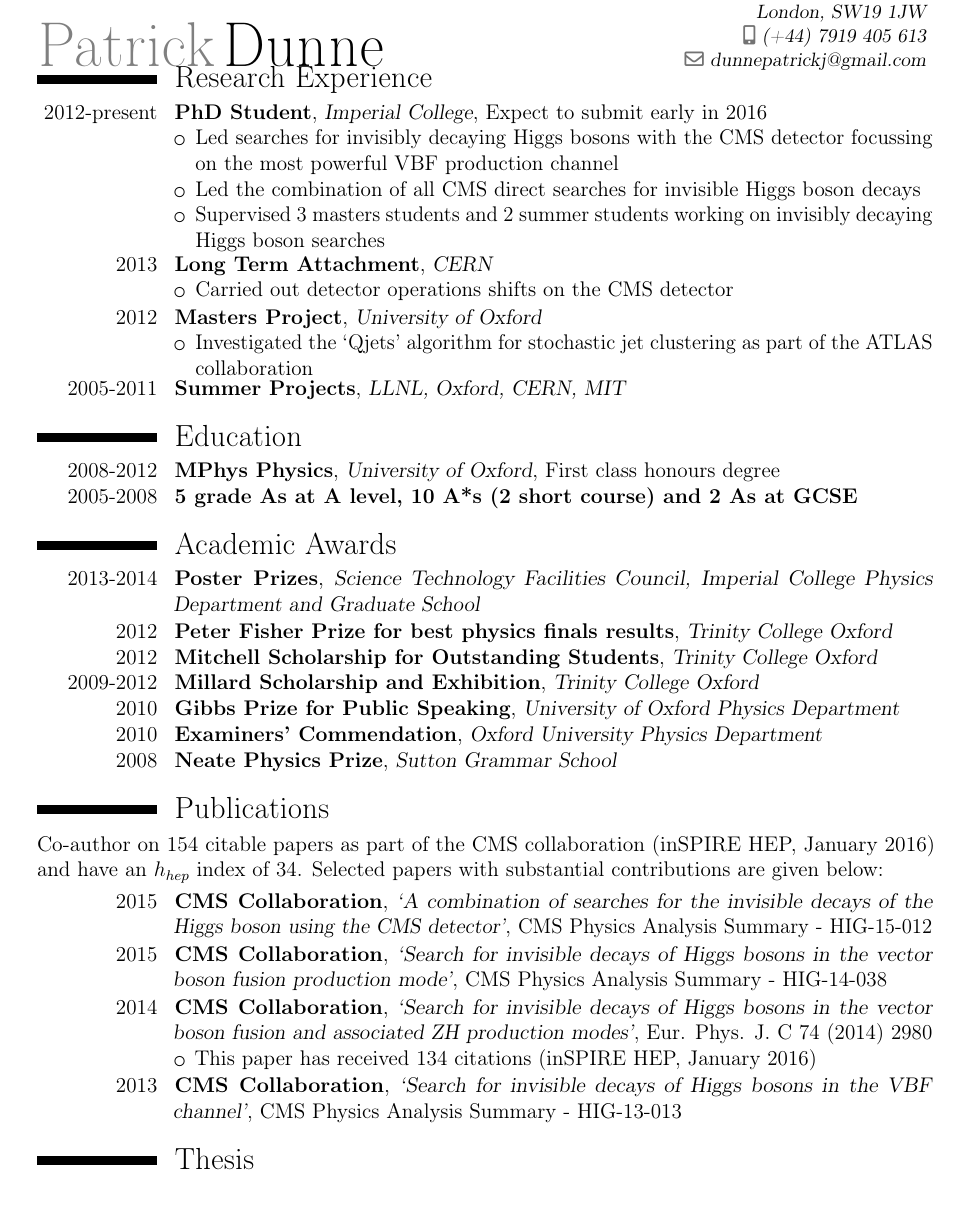
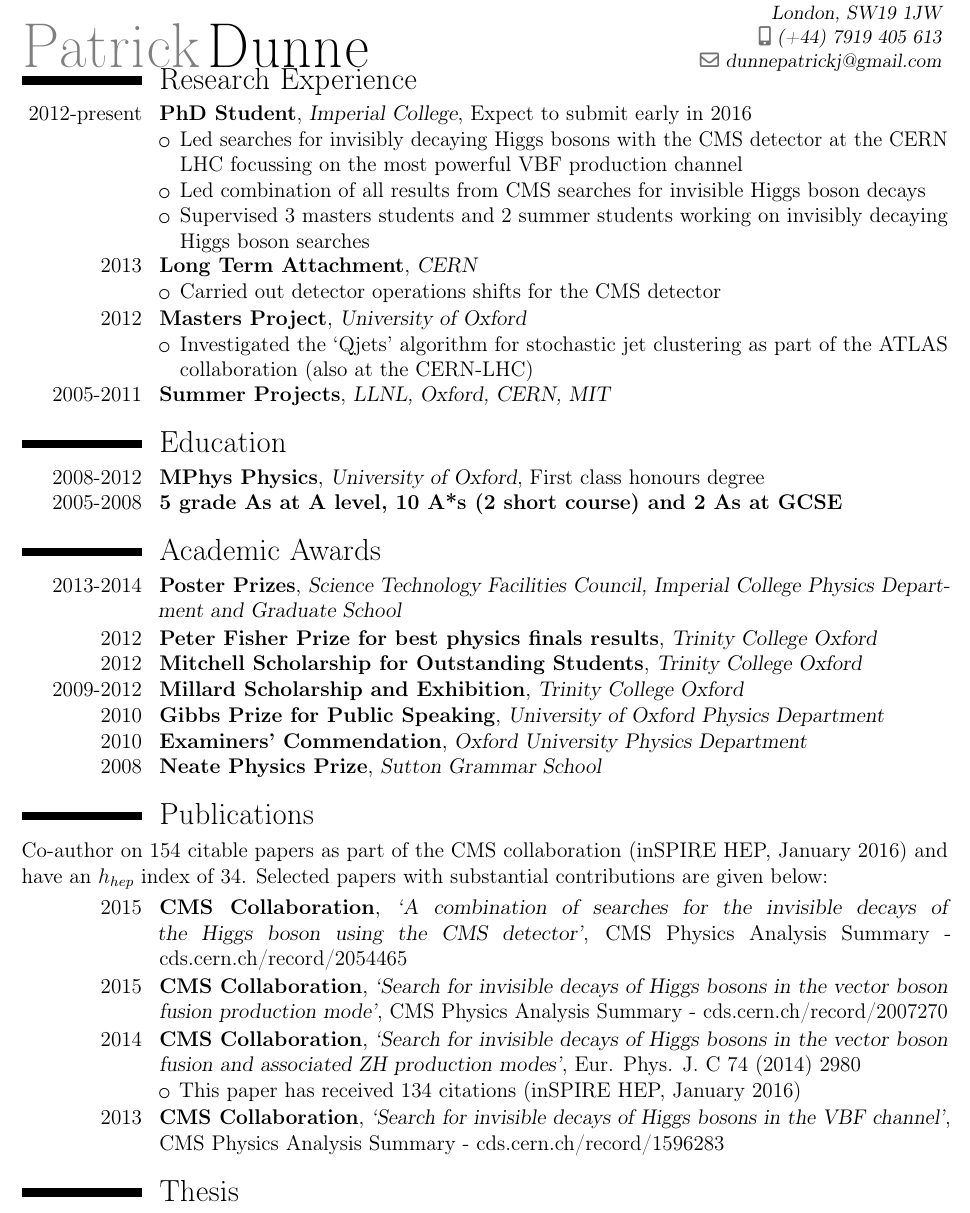
Before and after one commit to pjdunne/CV, a LaTeX CV (pdunneCVonepage.tex): part of the page, cut so that both start at the same text. Compiled offline with pdfLaTeX.

Commit message:
updating one page CV

```diff
--- a/pdunneCVonepage.tex
+++ b/pdunneCVonepage.tex
@@ -3,7 +3,7 @@
 \moderncvstyle{classic}
 \moderncvcolor{black}
 
-\usepackage[scale=0.85]{geometry}
+\usepackage[margin=0.5in,scale=0.85]{geometry}
 \usepackage[english]{babel}
 
 \firstname{Patrick}
@@ -38,20 +38,20 @@
 \vspace{-.15cm}\mysection{Research Experience}
 \vspace{-.1cm}\cventry{2012-present}{PhD Student}{Imperial College}{Expect to submit early in 2016}{}{
    \begin{itemize}
-   \myitem Led searches for invisibly decaying Higgs bosons with the CMS detector focussing on the most powerful VBF production channel
-   \myitem Led the combination of all CMS direct searches for invisible Higgs boson decays
+   \myitem Led searches for invisibly decaying Higgs bosons with the CMS detector at the CERN LHC focussing on the most powerful VBF production channel
+   \myitem Led combination of all results from CMS searches for invisible Higgs boson decays
    \myitem Supervised 3 masters students and 2 summer students working on invisibly decaying Higgs boson searches
    \end{itemize}
 }
 \vspace{-.1cm}\cventry{2013}{Long Term Attachment}{CERN}{}{}{
    \begin{itemize}
-   \myitem Carried out detector operations shifts on the CMS detector
+   \myitem Carried out detector operations shifts for the CMS detector
    \end{itemize}
  }
 
 \vspace{-.1cm}\cventry{2012}{Masters Project}{University of Oxford}{}{}{
    \begin{itemize}
-   \myitem Investigated the `Qjets' algorithm for stochastic jet clustering as part of the ATLAS collaboration
+   \myitem Investigated the `Qjets' algorithm for stochastic jet clustering as part of the ATLAS collaboration (also at the CERN-LHC)
    \end{itemize}
  }
 
@@ -74,14 +74,14 @@
 
 \medskip
 
-\vspace{-.1cm}\cventry{2015}{CMS Collaboration}{`A combination of searches for the invisible decays of the Higgs boson using the CMS detector'}{CMS Physics Analysis Summary - HIG-15-012}{}{}
-\vspace{-.1cm}\cventry{2015}{CMS Collaboration}{`Search for invisible decays of Higgs bosons in the vector boson fusion production mode'}{CMS Physics Analysis Summary - HIG-14-038}{}{}
+\vspace{-.1cm}\cventry{2015}{CMS Collaboration}{`A combination of searches for the invisible decays of the Higgs boson using the CMS detector'}{CMS Physics Analysis Summary - cds.cern.ch/record/2054465}{}{}
+\vspace{-.1cm}\cventry{2015}{CMS Collaboration}{`Search for invisible decays of Higgs bosons in the vector boson fusion production mode'}{CMS Physics Analysis Summary - cds.cern.ch/record/2007270}{}{}
 \vspace{-.1cm}\cventry{2014}{CMS Collaboration}{`Search for invisible decays of Higgs bosons in the vector boson fusion and associated ZH production modes'}{Eur. Phys. J. C 74 (2014) 2980}{}{
   \begin{itemize}
   \myitem This paper has received 134 citations (inSPIRE HEP, January 2016)
   \end{itemize}
 }
-\vspace{-.1cm}\cventry{2013}{CMS Collaboration}{`Search for invisible decays of Higgs bosons in the VBF channel'}{CMS Physics Analysis Summary - HIG-13-013}{}{}
+\vspace{-.1cm}\cventry{2013}{CMS Collaboration}{`Search for invisible decays of Higgs bosons in the VBF channel'}{CMS Physics Analysis Summary - cds.cern.ch/record/1596283}{}{}
 
 \vspace{-.15cm}\mysection{Thesis}
 \vspace{-.1cm}\cventry{}{Searches for invisibly decaying Higgs bosons with the CMS detector}{}{}{}{Expect to submit March 2016}
```
Also changed, not shown: pdunneCV.pdf, pdunneCVonepage.pdf.
